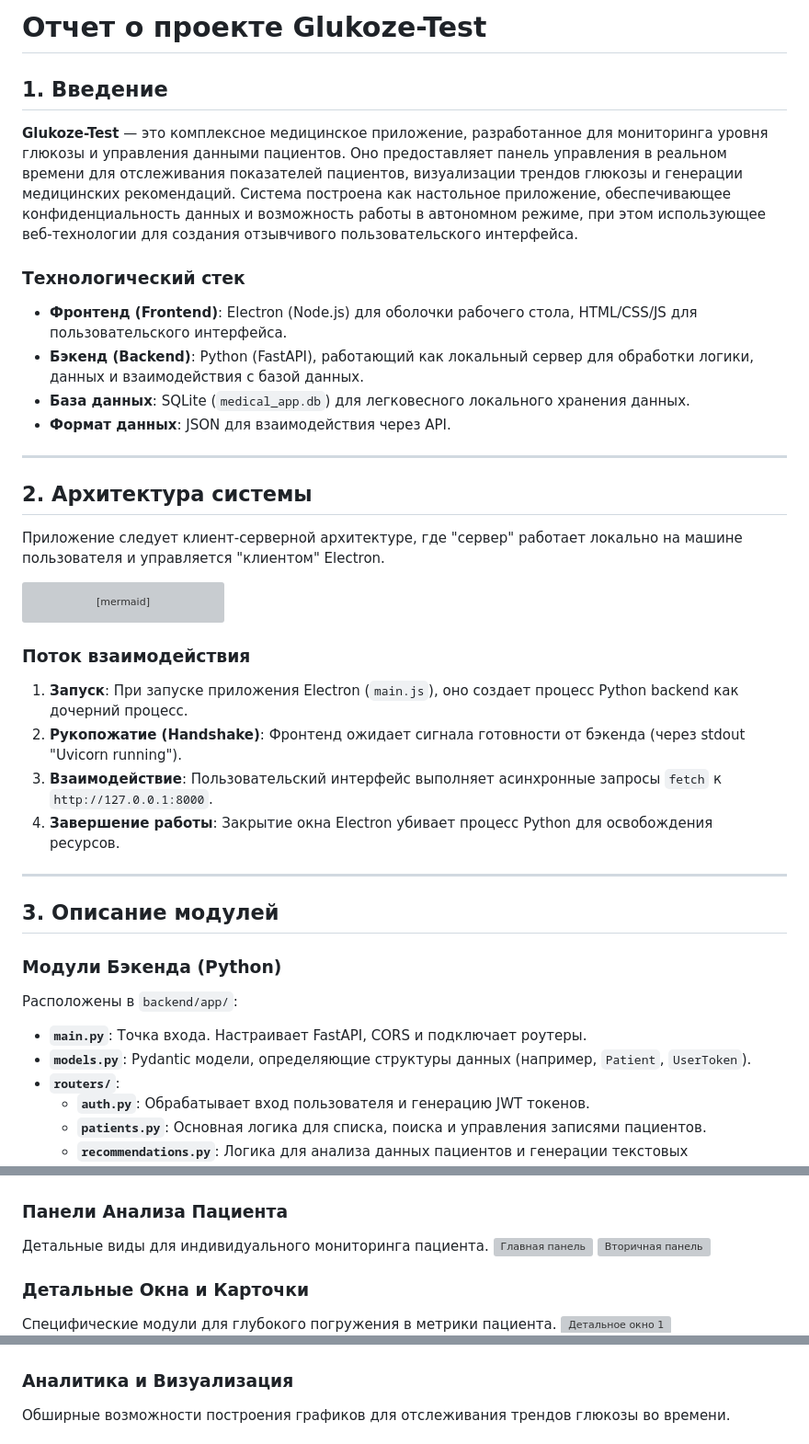
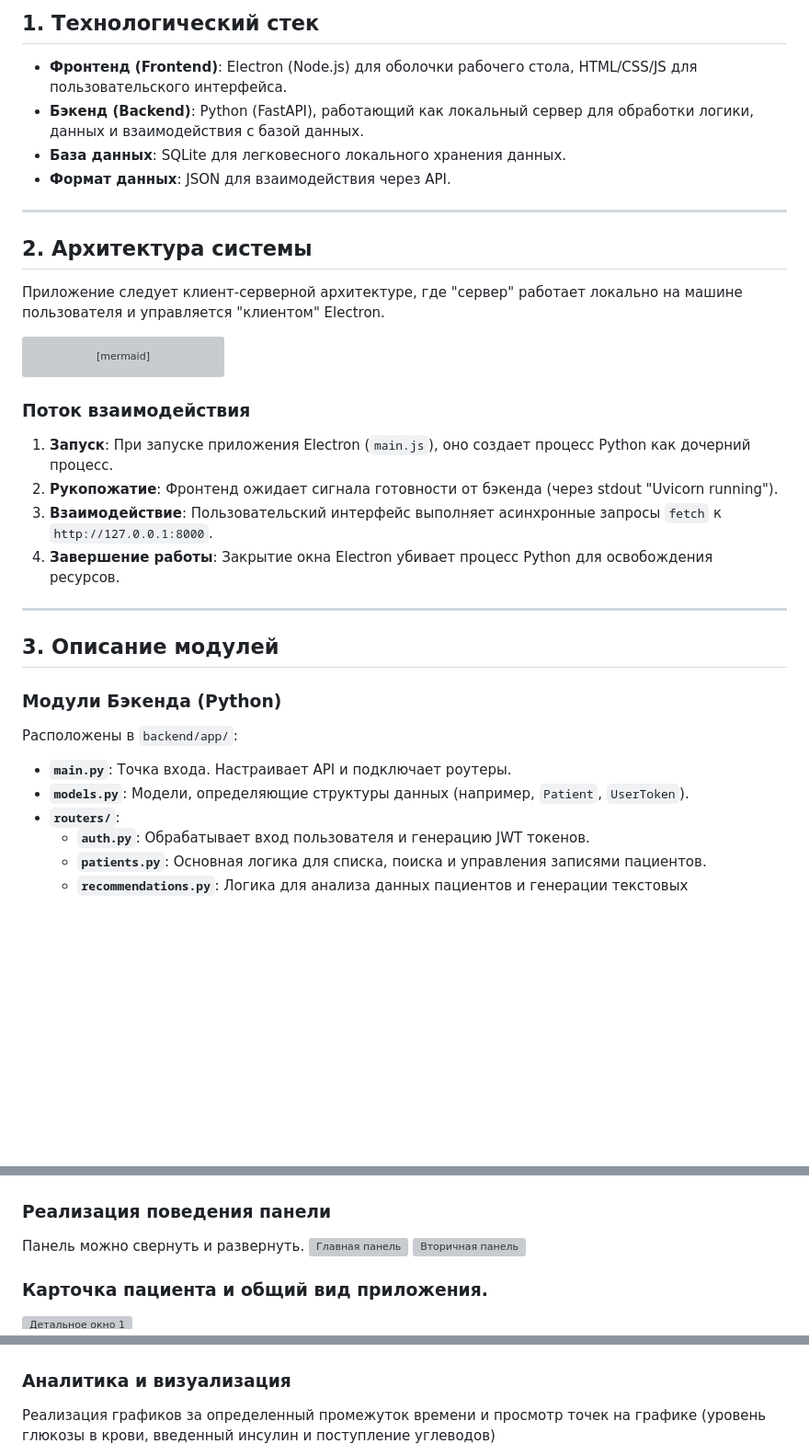
Before and after one commit to Dr-U-boop/Glukoze-Test, a Markdown page: project_report.md, 3 parts joined by grey strips. Shown at 92% size. Rendered like a GitHub page; blank space fills up the shorter version; grey boxes are pictures that could not be loaded.

````diff
--- a/project_report.md
+++ b/project_report.md
@@ -1,12 +1,7 @@
-# Отчет о проекте Glukoze-Test
-
-## 1. Введение
-**Glukoze-Test** — это комплексное медицинское приложение, разработанное для мониторинга уровня глюкозы и управления данными пациентов. Оно предоставляет панель управления в реальном времени для отслеживания показателей пациентов, визуализации трендов глюкозы и генерации медицинских рекомендаций. Система построена как настольное приложение, обеспечивающее конфиденциальность данных и возможность работы в автономном режиме, при этом использующее веб-технологии для создания отзывчивого пользовательского интерфейса.
-
-### Технологический стек
+## 1. Технологический стек
 - **Фронтенд (Frontend)**: Electron (Node.js) для оболочки рабочего стола, HTML/CSS/JS для пользовательского интерфейса.
 - **Бэкенд (Backend)**: Python (FastAPI), работающий как локальный сервер для обработки логики, данных и взаимодействия с базой данных.
-- **База данных**: SQLite (`medical_app.db`) для легковесного локального хранения данных.
+- **База данных**: SQLite для легковесного локального хранения данных.
 - **Формат данных**: JSON для взаимодействия через API.
 
 ---
@@ -34,8 +29,8 @@ graph TD
 ```
 
 ### Поток взаимодействия
-1. **Запуск**: При запуске приложения Electron (`main.js`), оно создает процесс Python backend как дочерний процесс.
-2. **Рукопожатие (Handshake)**: Фронтенд ожидает сигнала готовности от бэкенда (через stdout "Uvicorn running").
+1. **Запуск**: При запуске приложения Electron (`main.js`), оно создает процесс Python как дочерний процесс.
+2. **Рукопожатие**: Фронтенд ожидает сигнала готовности от бэкенда (через stdout "Uvicorn running").
 3. **Взаимодействие**: Пользовательский интерфейс выполняет асинхронные запросы `fetch` к `http://127.0.0.1:8000`.
 4. **Завершение работы**: Закрытие окна Electron убивает процесс Python для освобождения ресурсов.
 
@@ -45,8 +40,8 @@ graph TD
 
 ### Модули Бэкенда (Python)
 Расположены в `backend/app/`:
-- **`main.py`**: Точка входа. Настраивает FastAPI, CORS и подключает роутеры.
-- **`models.py`**: Pydantic модели, определяющие структуры данных (например, `Patient`, `UserToken`).
+- **`main.py`**: Точка входа. Настраивает API и подключает роутеры.
+- **`models.py`**: Модели, определяющие структуры данных (например, `Patient`, `UserToken`).
 - **`routers/`**:
     - **`auth.py`**: Обрабатывает вход пользователя и генерацию JWT токенов.
     - **`patients.py`**: Основная логика для списка, поиска и управления записями пациентов.
@@ -274,19 +268,18 @@ sequenceDiagram
   ![Список пациентов 2](images/Список_2.png)
   ![Список пациентов 3](images/Список_3.png)
 
-### Панели Анализа Пациента
-Детальные виды для индивидуального мониторинга пациента.
+### Реализация поведения панели
+Панель можно свернуть и развернуть.
 ![Главная панель](images/Панель_1.png)
 ![Вторичная панель](images/Панель_2.png)
 
-### Детальные Окна и Карточки
-Специфические модули для глубокого погружения в метрики пациента.
+### Карточка пациента и общий вид приложения.
 ![Детальное окно 1](images/Окно_1.png)
 ![Детальное окно 2](images/Окно_2.png)
 ![Карточка пациента](images/Карточка_1.png)
 
-### Аналитика и Визуализация
-Обширные возможности построения графиков для отслеживания трендов глюкозы во времени.
+### Аналитика и визуализация
+Реализация графиков за определенный промежуток времени и просмотр точек на графике (уровень глюкозы в крови, введенный инсулин и поступление углеводов)
 ![График 1](images/График_1.png)
 ![График 2](images/График_2.png)
 ![График 3](images/График_3.png)
````
Also changed, not shown: other parts of project_report.md (+11 -12 lines).
